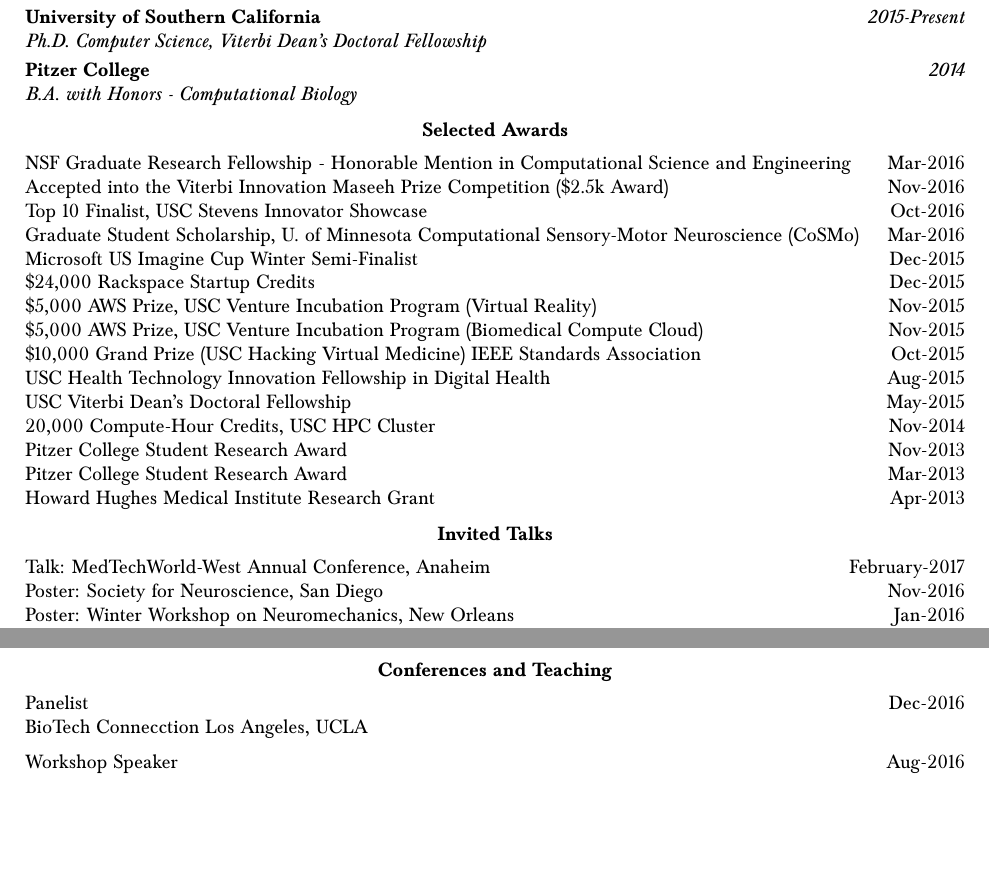
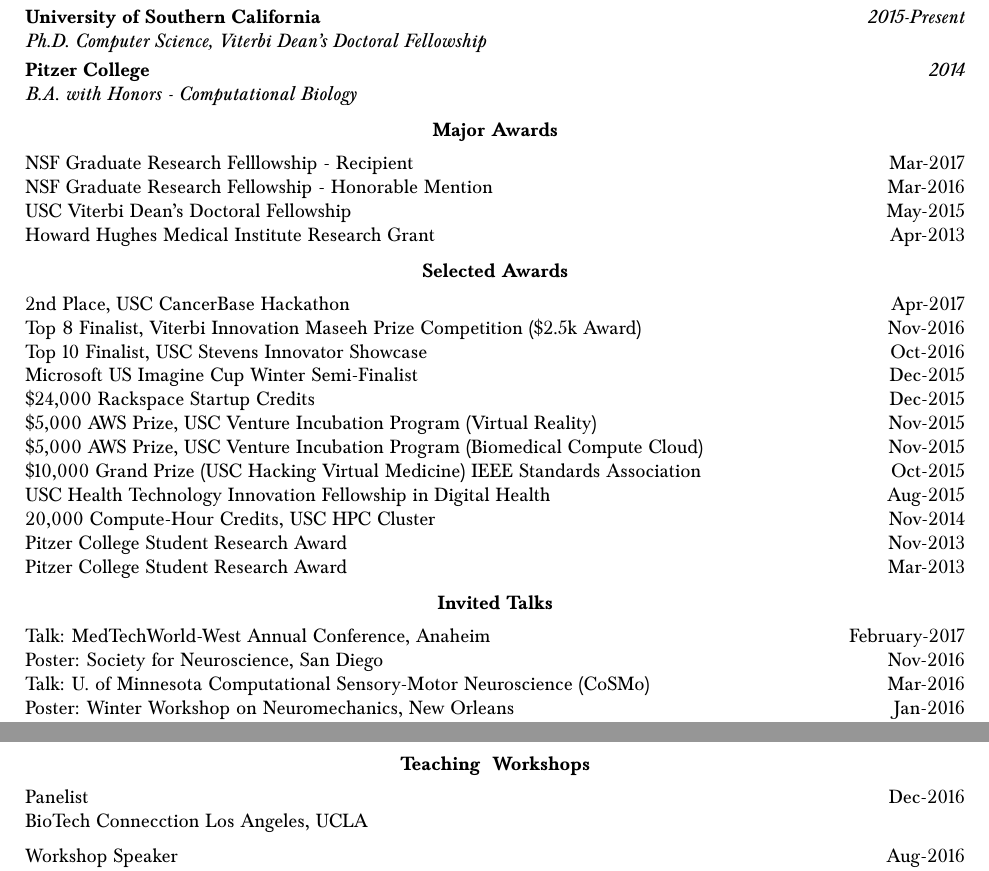
Before and after one commit to bcohn12/resume, a LaTeX document (brian.tex): two parts of pages 3 and 4 of 4, joined at a grey line, cut so that both start at the same text, the shorter picture padded with empty space. Compiled offline with pdfLaTeX.

Commit message:
added cancerbase

```diff
--- a/brian.tex
+++ b/brian.tex
@@ -187,26 +187,29 @@
     \textit{B.A. with Honors - Computational Biology}
   \end{tabularx}
 
-
+  \vspace*{2mm}\section*{Major Awards}
+  \vspace*{1mm}\noindent\begin{tabularx}{17cm}{X r}
+    NSF Graduate Research Felllowship - Recipient & Mar-2017 \\
+    NSF Graduate Research Fellowship - Honorable Mention & Mar-2016 \\
+    USC Viterbi Dean's Doctoral Fellowship  & May-2015 \\
+    Howard Hughes Medical Institute Research Grant & Apr-2013
+  \end{tabularx}
 
   \vspace*{2mm}\section*{Selected Awards}
 
   \vspace*{1mm}\noindent\begin{tabularx}{17cm}{X r}
-    NSF Graduate Research Fellowship - Honorable Mention in Computational Science and Engineering& Mar-2016 \\
-    Accepted into the Viterbi Innovation Maseeh Prize Competition (\$2.5k Award) & Nov-2016 \\
-    Top 10 Finalist, USC Stevens Innovator Showcase & Oct-2016 \\
-    Graduate Student Scholarship, U. of Minnesota Computational Sensory-Motor Neuroscience (CoSMo)& Mar-2016 \\
+    2nd Place, USC CancerBase Hackathon & Apr-2017 \\ %for the infusion calendar app
+    Top 8 Finalist, Viterbi Innovation Maseeh Prize Competition (\$2.5k Award) & Nov-2016 \\ %cradle
+    Top 10 Finalist, USC Stevens Innovator Showcase & Oct-2016 \\ %cradle
     Microsoft US Imagine Cup Winter Semi-Finalist & Dec-2015 \\
     \$24,000 Rackspace Startup Credits & Dec-2015\\
     \$5,000 AWS Prize, USC Venture Incubation Program (Virtual Reality) & Nov-2015\\
     \$5,000 AWS Prize, USC Venture Incubation Program (Biomedical Compute Cloud) & Nov-2015\\
     \$10,000 Grand Prize (USC Hacking Virtual Medicine) IEEE Standards Association  & Oct-2015\\ %http://www.prnewswire.com/news-releases/second-annual-usc-virtual-reality-hackathon-open-to-international-participants-to-win-10000-grant-for-the-medical-empathy-machine-300306158.html
     USC Health Technology Innovation Fellowship in Digital Health& Aug-2015\\
-    USC Viterbi Dean's Doctoral Fellowship  & May-2015 \\
     20,000 Compute-Hour Credits, USC HPC Cluster & Nov-2014 \\
     Pitzer College Student Research Award & Nov-2013 \\
     Pitzer College Student Research Award & Mar-2013 \\
-    Howard Hughes Medical Institute Research Grant & Apr-2013
   \end{tabularx}
 
 
@@ -217,6 +220,7 @@
     Talk: MedTechWorld-West Annual Conference, Anaheim & February-2017\\
     Poster: Society for Neuroscience, San Diego & Nov-2016 \\
 % "Control of a human cadaveric hand via autonomous extraction of high-dimensional joint probabilities of command signals --- Session - Functional Anatomy of Arm, Hand, and Finger Movement"
+    Talk: U. of Minnesota Computational Sensory-Motor Neuroscience (CoSMo)& Mar-2016 \\
     Poster: Winter Workshop on Neuromechanics, New Orleans & Jan-2016 \\ %"Confronting the high dimensionality of neuromuscular coordination"
     Talk: National Science Foundation - Innovation (I) Corps Fall Networking Event \\
     Talk: 37th Annual International IEEE Engineering in Medicine and Biology Society, Milan Italy & Aug-2015 \\
@@ -233,11 +237,12 @@
     Talk: Howard Hughes Medical Institute Student Seminar & Apr-2013 \\
   \end{tabularx}
 
-  \vspace*{2mm}\section*{Conferences and Teaching}
+  \vspace*{2mm}\section*{Teaching & Workshops}
 
   \vspace*{1mm}\noindent\begin{tabularx}{17cm}{X r}
+
     Panelist & \multirow{3}{*}{}{Dec-2016} \\
-      BioTech Connecction Los Angeles, UCLA \\ [2mm]
+    BioTech Connecction Los Angeles, UCLA \\ [2mm]
 
   	Workshop Speaker & \multirow{3}{*}{}{Aug-2016} \\
     Summer School in Computational Sensory-Motor Neuroscience, Minneapolis, MN \\[2mm]
```
